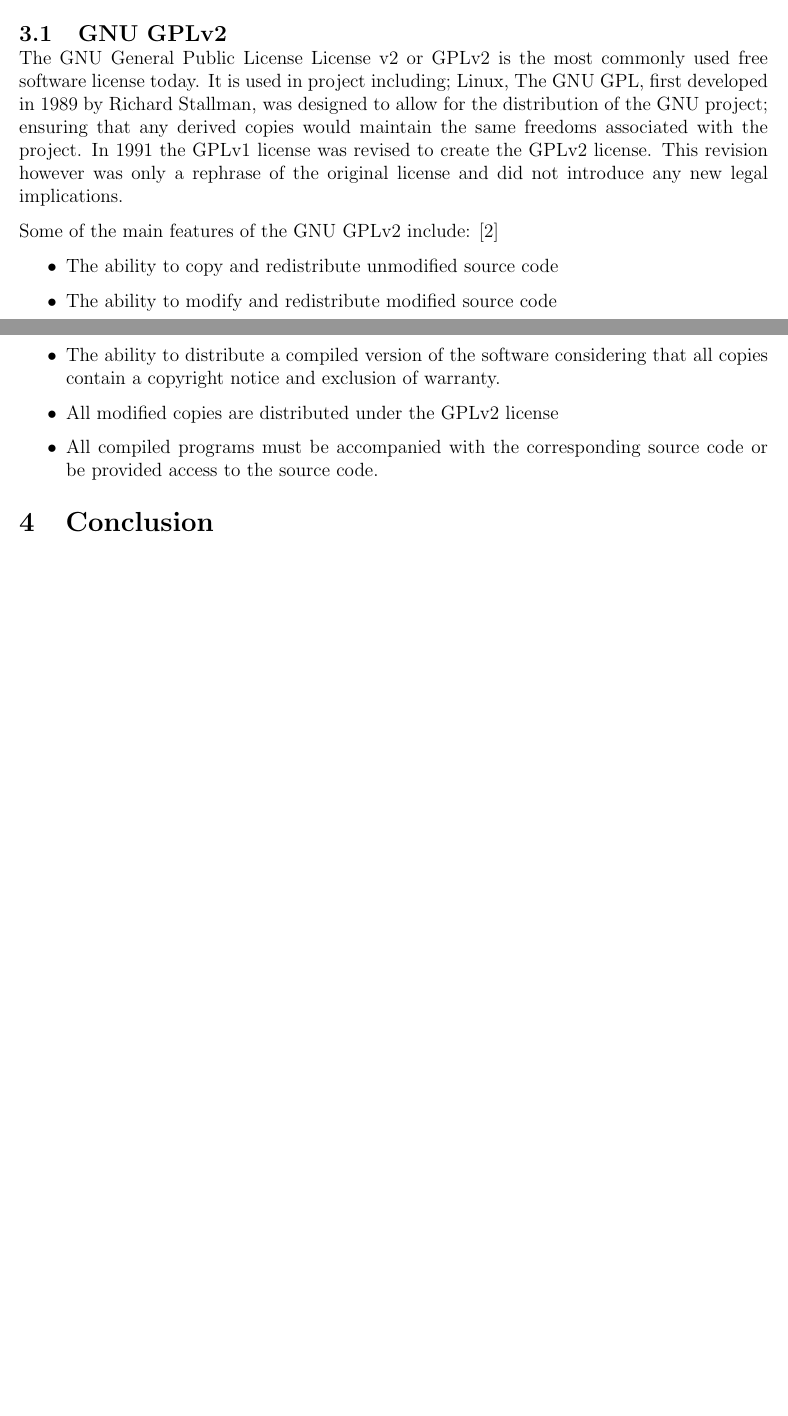
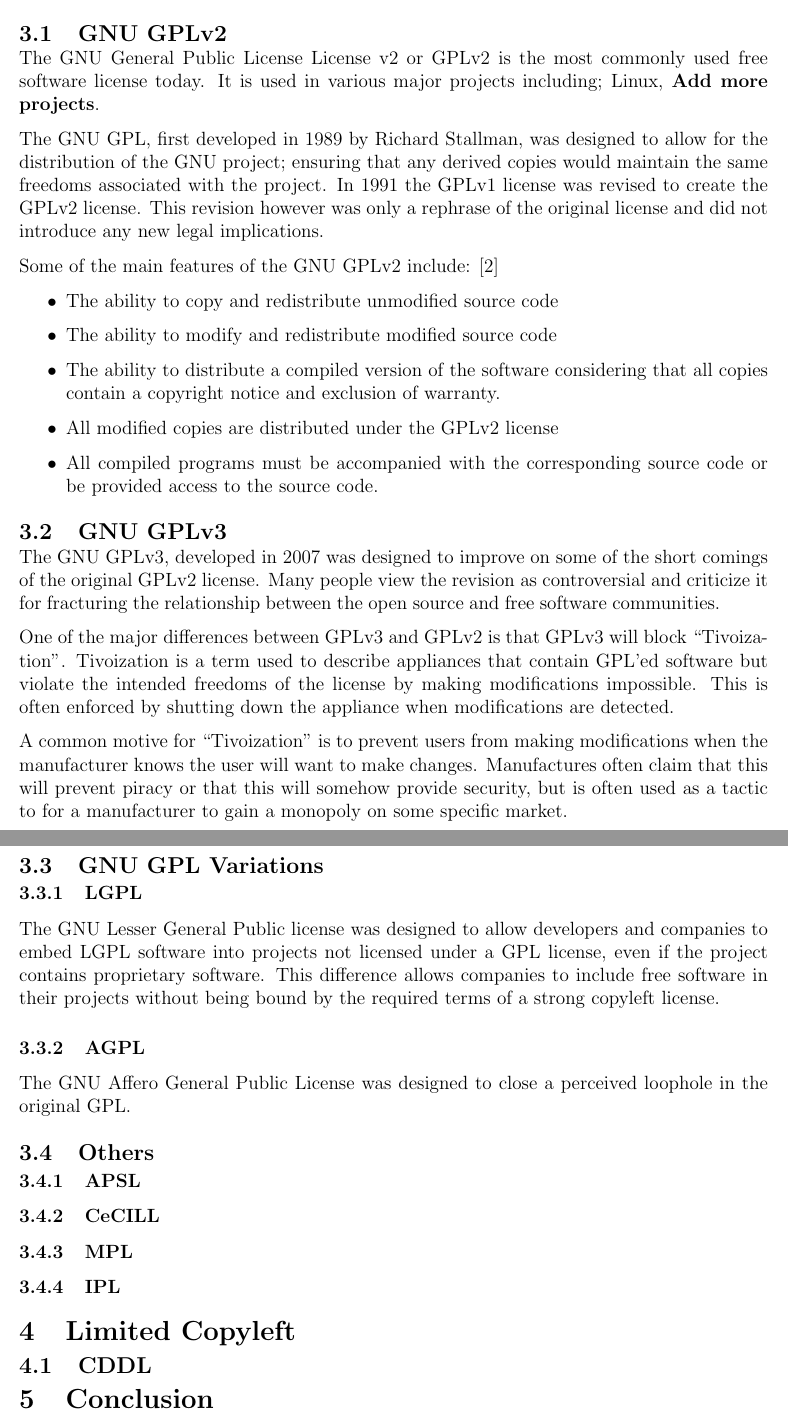
Before and after one commit to uiri/opensourcelicenses, a LaTeX paper (paper.tex): two parts of pages 7 and 8 of 9 before the commit and two parts of pages 8 and 9 of 10 after it, joined at a grey line, cut so that both start at the same text, the shorter picture padded with empty space. Compiled offline with pdfLaTeX.

Commit message:
Added GPLv3 et al.

```diff
--- a/paper.tex
+++ b/paper.tex
@@ -8,7 +8,10 @@
 \usepackage{graphicx}
 \usepackage{caption}
 \usepackage{wrapfig}
+
+\usepackage{tocbibind}
 \usepackage{url}
+
 \renewcommand{\abstractname}{Executive Summary}
 \titlespacing*{\section}{0pt}{12pt plus 4pt minus 2pt}{0pt plus 4pt minus 2pt}
 \titlespacing*{\subsection}{0pt}{12pt plus 4pt minus 2pt}{0pt plus 4pt minus 2pt}
@@ -131,7 +135,9 @@
 
 \subsection{GNU GPLv2}
 
-The GNU General Public License License v2 or GPLv2 is the most commonly used free software license today. It is used in project including; Linux, The GNU GPL, first developed in 1989 by Richard Stallman, was designed to allow for the distribution of the GNU project; ensuring that any derived copies would maintain the same freedoms associated with the project. In 1991 the GPLv1 license was revised to create the GPLv2 license. This revision however was only a rephrase of the original license and did not introduce any new legal implications.
+The GNU General Public License License v2 or GPLv2 is the most commonly used free software license today. It is used in various major projects including; Linux, \textbf{Add more projects}.
+
+The GNU GPL, first developed in 1989 by Richard Stallman, was designed to allow for the distribution of the GNU project; ensuring that any derived copies would maintain the same freedoms associated with the project. In 1991 the GPLv1 license was revised to create the GPLv2 license. This revision however was only a rephrase of the original license and did not introduce any new legal implications.
 
 Some of the main features of the GNU GPLv2 include: \cite{gpl2}
 
@@ -143,6 +149,35 @@
 \item All compiled programs must be accompanied with the corresponding source code or be provided access to the source code.
 \end{itemize}
 
+\subsection{GNU GPLv3}
+
+The GNU GPLv3, developed in 2007 was designed to improve on some of the short comings of the original GPLv2 license. Many people view the revision as controversial and criticize it for fracturing the relationship between the open source and free software communities.
+
+One of the major differences between GPLv3 and GPLv2 is that GPLv3 will block ``Tivoization''. Tivoization is a term used to describe appliances that contain GPL'ed software but violate the intended freedoms of the license by making modifications impossible. This is often enforced by shutting down the appliance when modifications are detected.
+
+A common motive for ``Tivoization'' is to prevent users from making modifications when the manufacturer knows the user will want to make changes. Manufactures often claim that this will prevent piracy or that this will somehow provide security, but is often used as a tactic to for a manufacturer to gain a monopoly on some specific market.
+
+\subsection{GNU GPL Variations}
+
+\subsubsection{LGPL}
+
+The GNU Lesser General Public license was designed to allow developers and companies to embed LGPL software into projects not licensed under a GPL license, even if the project contains proprietary software. This difference allows companies to include free software in their projects without being bound by the required terms of a strong copyleft license.
+
+\subsubsection{AGPL}
+
+The GNU Affero General Public License was designed to close a perceived loophole in the original GPL.
+
+\subsection{Others}
+
+\subsubsection{APSL}
+\subsubsection{CeCILL}
+\subsubsection{MPL}
+\subsubsection{IPL}
+
+\section{Limited Copyleft}
+
+\subsection{CDDL}
+
 \section{Conclusion}
 
 \newpage
```
Also changed, not shown: paper.tex (3 more changed lines).
